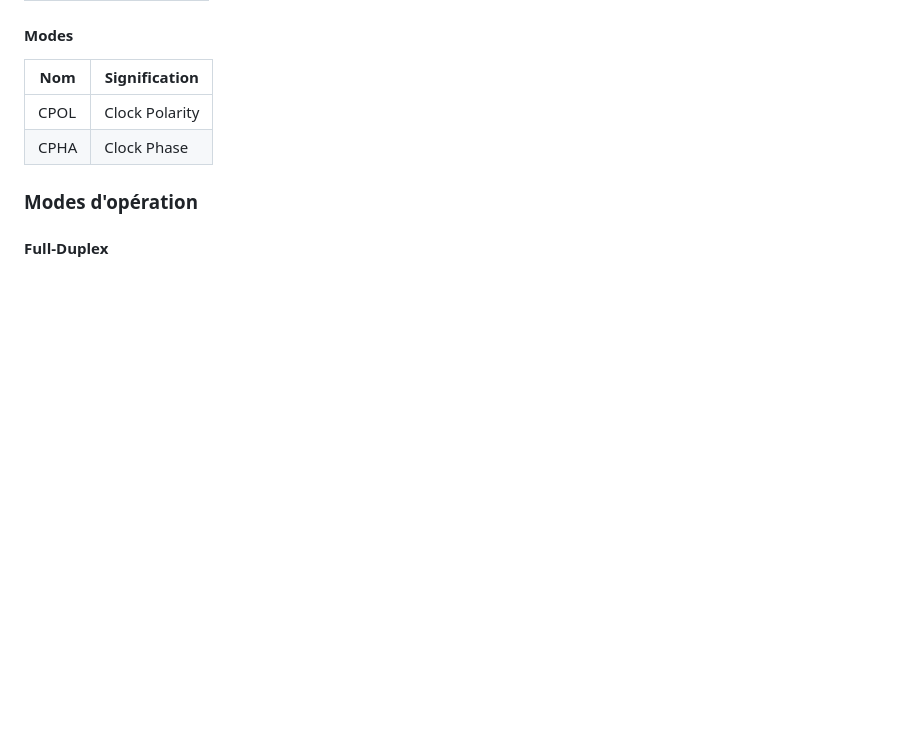
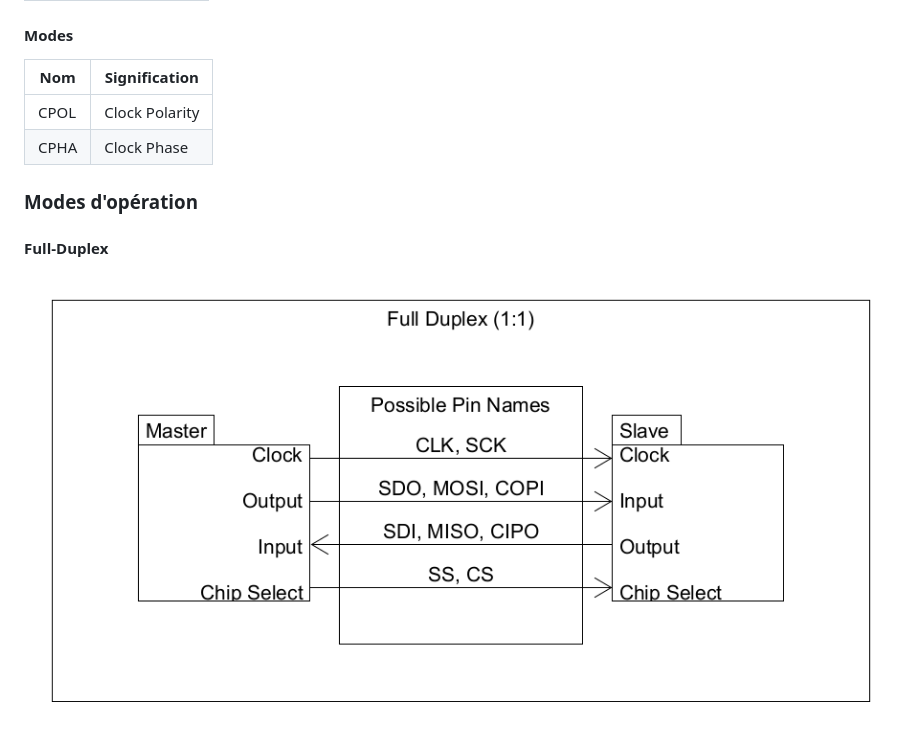
Before and after one commit to SiriusUdS/ProjetPhoenix, a Markdown page: Documentation/Communication/ComProtocols.md, the part around the change. Drawn GitHub-style; pictures changed too: Documentation/Communication/Images/SPI_FullDuplex.PNG (added); blank space fills up the shorter version.

Commit message:
Add image into .md

```diff
--- a/Documentation/Communication/ComProtocols.md
+++ b/Documentation/Communication/ComProtocols.md
@@ -42,3 +42,4 @@
 
 ### Modes d'opération
 #### Full-Duplex
+![alt text](Images/SPI_FullDuplex.PNG "Full-Duplex PIN Configuration")
```
